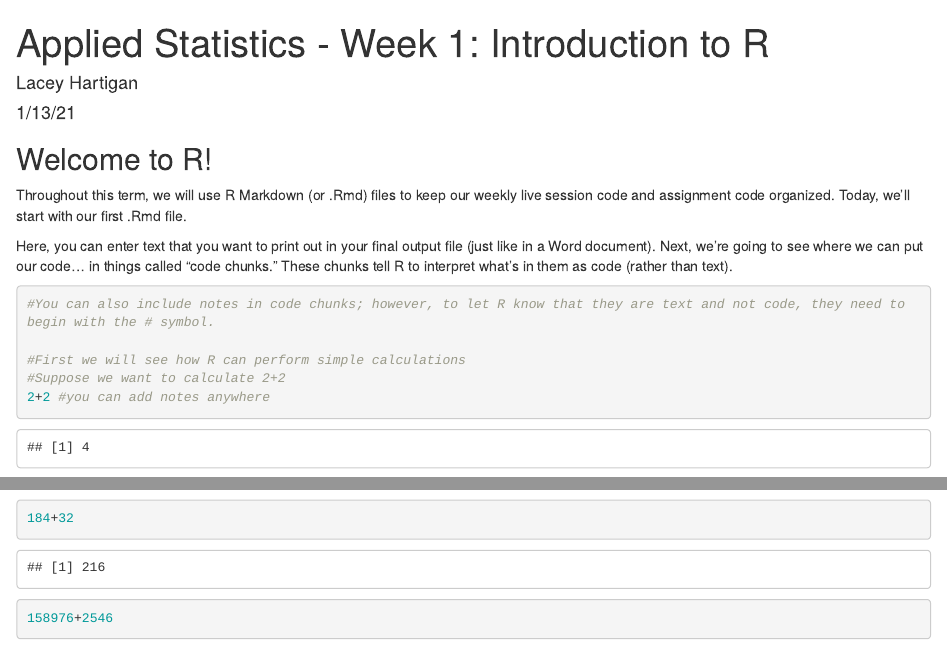
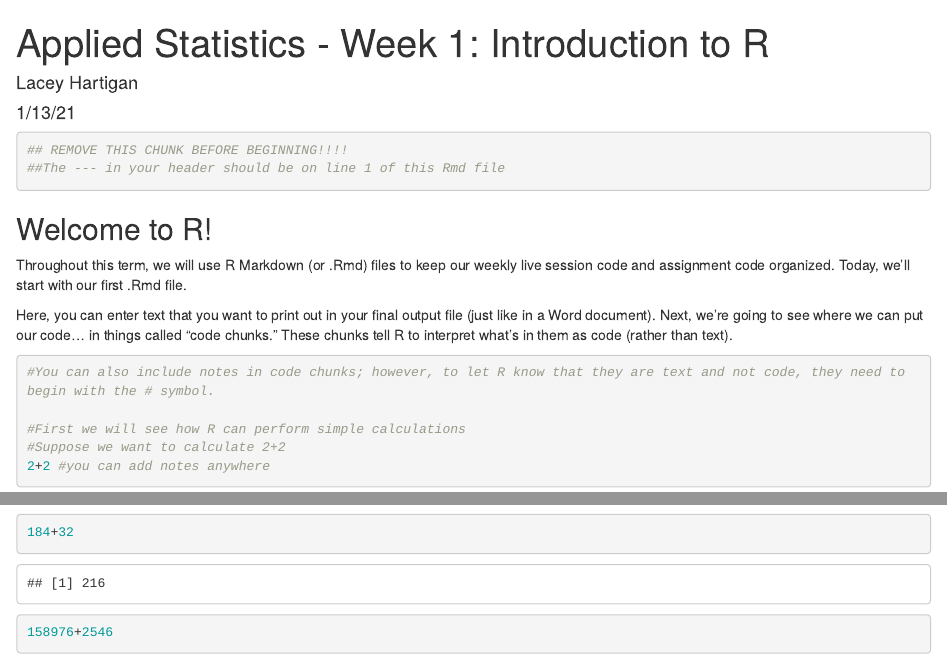
Before and after one commit to lhartigan15/LLO8180, an R Markdown document (Week 1_Introduction to R.Rmd): the page in a window 1100 px wide, from its top, and a second part further down, joined at a grey line. Rendered offline with R 4.5, knitr and Pandoc, with nearby package versions; both versions are drawn in the output format of the newer one.

Commit message:
Update Week 1_Introduction to R.Rmd

````diff
--- a/Week 1_Introduction to R.Rmd
+++ b/Week 1_Introduction to R.Rmd
@@ -1,3 +1,7 @@
+```{r}
+## REMOVE THIS CHUNK BEFORE BEGINNING!!!!
+##The --- in your header should be on line 1 of this Rmd file
+```
 ---
 title: "Applied Statistics - Week 1: Introduction to R"
 author: "Lacey Hartigan"
````
